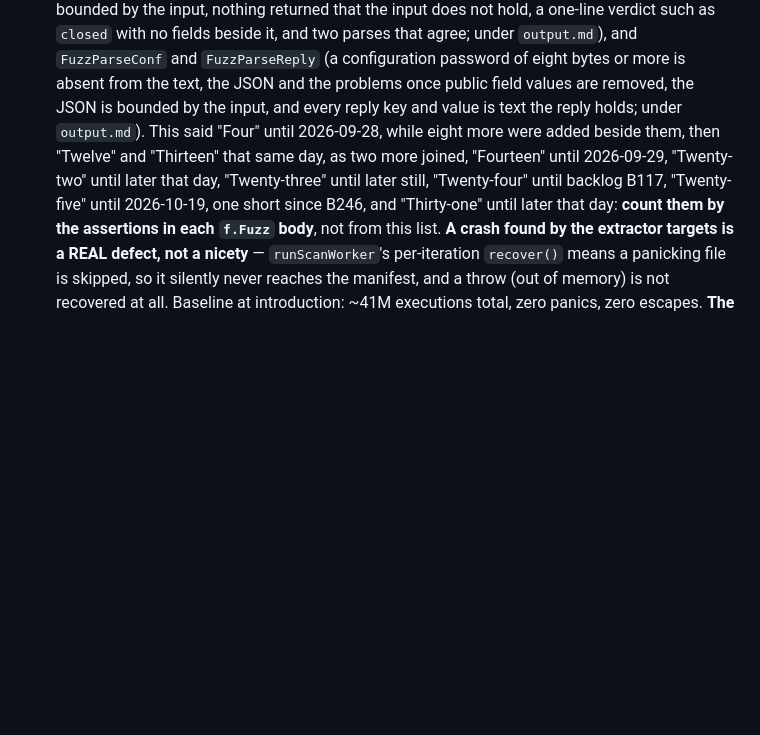
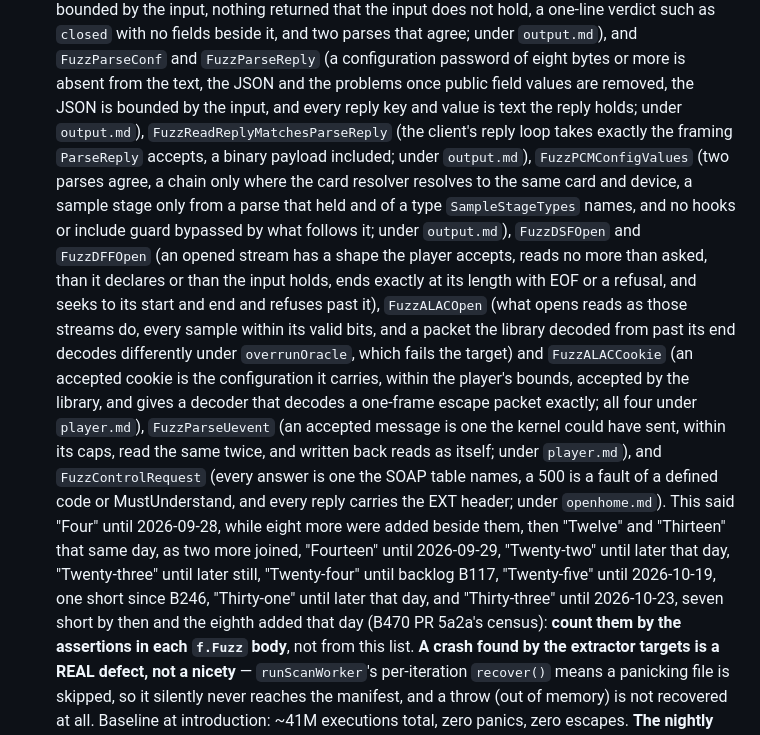
Before and after one commit to acoseac/1-bit-bridge, a Markdown page: ops/History-Build.md, the part around one of its changes. GitHub-like rendering; blank space fills up the shorter version.

```diff
--- a/ops/History-Build.md
+++ b/ops/History-Build.md
@@ -85,11 +96,29 @@
   `output.md`), and `FuzzParseConf` and `FuzzParseReply` (a configuration password of eight
   bytes or more is absent from the text, the JSON and the problems once public field values
   are removed, the JSON is bounded by the input, and every reply key and value is text the
-  reply holds; under `output.md`). This said "Four" until 2026-09-28, while eight more were added beside
+  reply holds; under `output.md`), `FuzzReadReplyMatchesParseReply` (the client's reply
+  loop takes exactly the framing `ParseReply` accepts, a binary payload included; under
+  `output.md`), `FuzzPCMConfigValues` (two parses agree, a chain only where the card
+  resolver resolves to the same card and device, a sample stage only from a parse that
+  held and of a type `SampleStageTypes` names, and no hooks or include guard bypassed by
+  what follows it; under `output.md`), `FuzzDSFOpen` and `FuzzDFFOpen` (an opened stream
+  has a shape the player accepts, reads no more than asked, than it declares or than the
+  input holds, ends exactly at its length with EOF or a refusal, and seeks to its start and
+  end and refuses past it), `FuzzALACOpen` (what opens reads as those streams do, every
+  sample within its valid bits, and a packet the library decoded from past its end decodes
+  differently under `overrunOracle`, which fails the target) and `FuzzALACCookie` (an
+  accepted cookie is the configuration it carries, within the player's bounds, accepted by
+  the library, and gives a decoder that decodes a one-frame escape packet exactly; all four
+  under `player.md`), `FuzzParseUevent` (an accepted message is one
+  the kernel could have sent, within its caps, read the same twice, and written back reads
+  as itself; under `player.md`), and `FuzzControlRequest` (every answer is one the SOAP
+  table names, a 500 is a fault of a defined code or MustUnderstand, and every reply
+  carries the EXT header; under `openhome.md`). This said "Four" until 2026-09-28, while eight more were added beside
   them, then "Twelve" and "Thirteen" that same day, as two more joined, "Fourteen" until
   2026-09-29, "Twenty-two" until later that day, "Twenty-three" until later still,
   "Twenty-four" until backlog B117, "Twenty-five" until 2026-10-19, one short since
-  B246, and "Thirty-one" until later that day: **count them
+  B246, "Thirty-one" until later that day, and "Thirty-three" until 2026-10-23, seven short
+  by then and the eighth added that day (B470 PR 5a2a's census): **count them
   by the assertions in each `f.Fuzz` body**, not from this list. **A crash found by the extractor
   targets is a REAL defect, not a nicety** — `runScanWorker`'s per-iteration `recover()` means
   a panicking file is skipped, so it silently never reaches the manifest, and a throw (out of
```
Also changed, not shown: other parts of ops/History-Build.md (+18 -7 lines).
